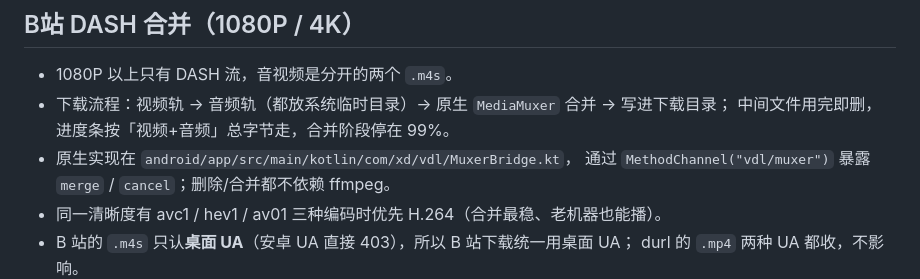
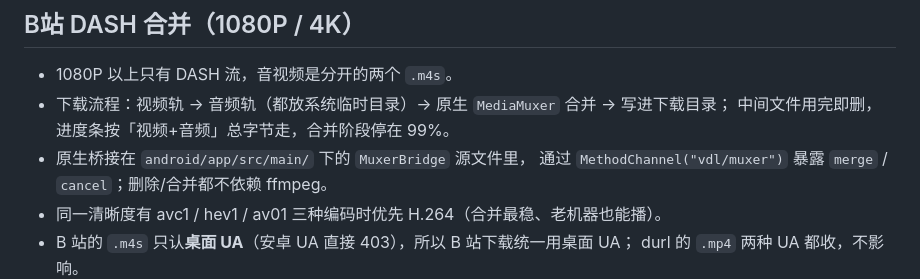
Before and after one commit to LOKOP10/downloader, a Markdown page: flutter_app/README.md, the part around the change. GitHub-like rendering.

Commit message:
docs: 文档里的原生实现表述统一
README 的工程结构说明改为「原生桥」，flutter_app/README 的原生实现改指 android/app/src/main/ 下的 MuxerBridge 源文件，.impeccable.md 的安卓设计上下文适用范围改为 flutter_app/（Flutter）。

```diff
--- a/flutter_app/README.md
+++ b/flutter_app/README.md
@@ -143,7 +143,7 @@ dart run tool/check_downloader.dart           # 下载引擎单/多连接一致
 - 1080P 以上只有 DASH 流，音视频是分开的两个 `.m4s`。
 - 下载流程：视频轨 → 音频轨（都放系统临时目录）→ 原生 `MediaMuxer` 合并 → 写进下载目录；
   中间文件用完即删，进度条按「视频+音频」总字节走，合并阶段停在 99%。
-- 原生实现在 `android/app/src/main/kotlin/com/xd/vdl/MuxerBridge.kt`，
+- 原生桥接在 `android/app/src/main/` 下的 `MuxerBridge` 源文件里，
   通过 `MethodChannel("vdl/muxer")` 暴露 `merge` / `cancel`；删除/合并都不依赖 ffmpeg。
 - 同一清晰度有 avc1 / hev1 / av01 三种编码时优先 H.264（合并最稳、老机器也能播）。
 - B 站的 `.m4s` 只认**桌面 UA**（安卓 UA 直接 403），所以 B 站下载统一用桌面 UA；
```
Also changed, not shown: README.md (+1 -1 lines).
